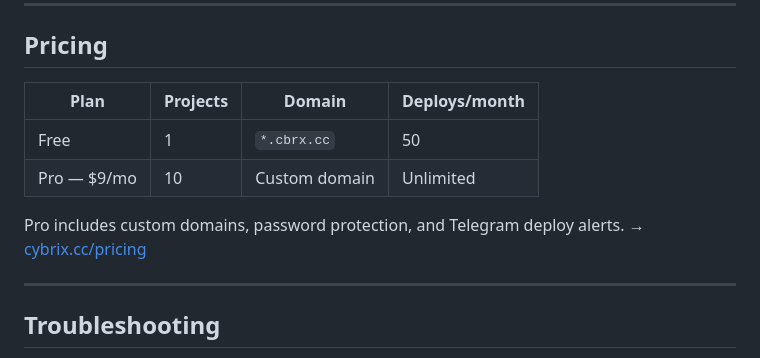
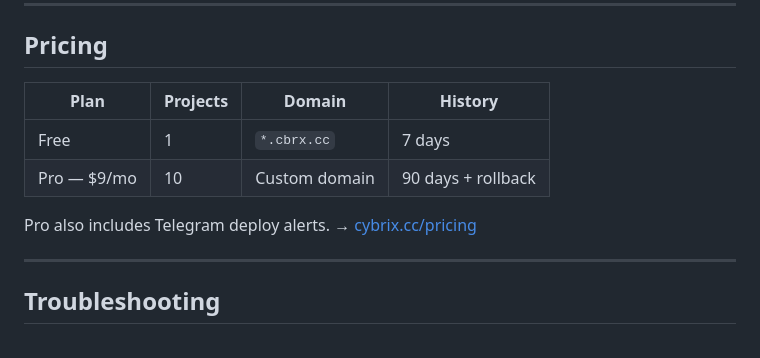
Before and after one commit to cybrixcc/cybrix-skills, a Markdown page: README.md, the part around the change. Drawn GitHub-style.

Commit message:
fix(readme): correct pricing — unlimited deploys, history instead of deploy count

```diff
--- a/README.md
+++ b/README.md
@@ -107,12 +107,12 @@ The skill looks for your token in this order:
 
 ## Pricing
 
-| Plan            | Projects | Domain          | Deploys/month |
-|-----------------|----------|-----------------|---------------|
-| Free            | 1        | `*.cbrx.cc`     | 50            |
-| Pro — $9/mo     | 10       | Custom domain   | Unlimited     |
+| Plan        | Projects | Domain        | History  |
+|-------------|----------|---------------|----------|
+| Free        | 1        | `*.cbrx.cc`   | 7 days   |
+| Pro — $9/mo | 10       | Custom domain | 90 days + rollback |
 
-Pro includes custom domains, password protection, and Telegram deploy alerts.
+Pro also includes Telegram deploy alerts.
 → [cybrix.cc/pricing](https://cybrix.cc/pricing)
 
 ---
```
